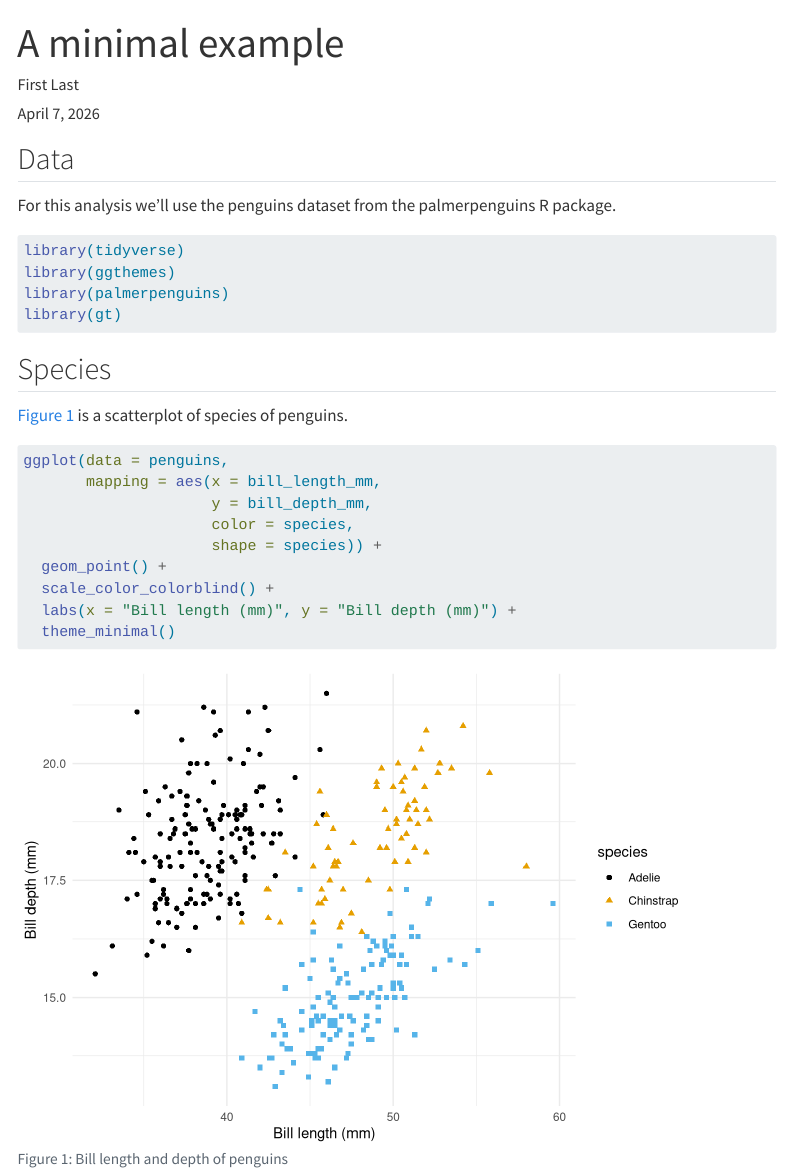
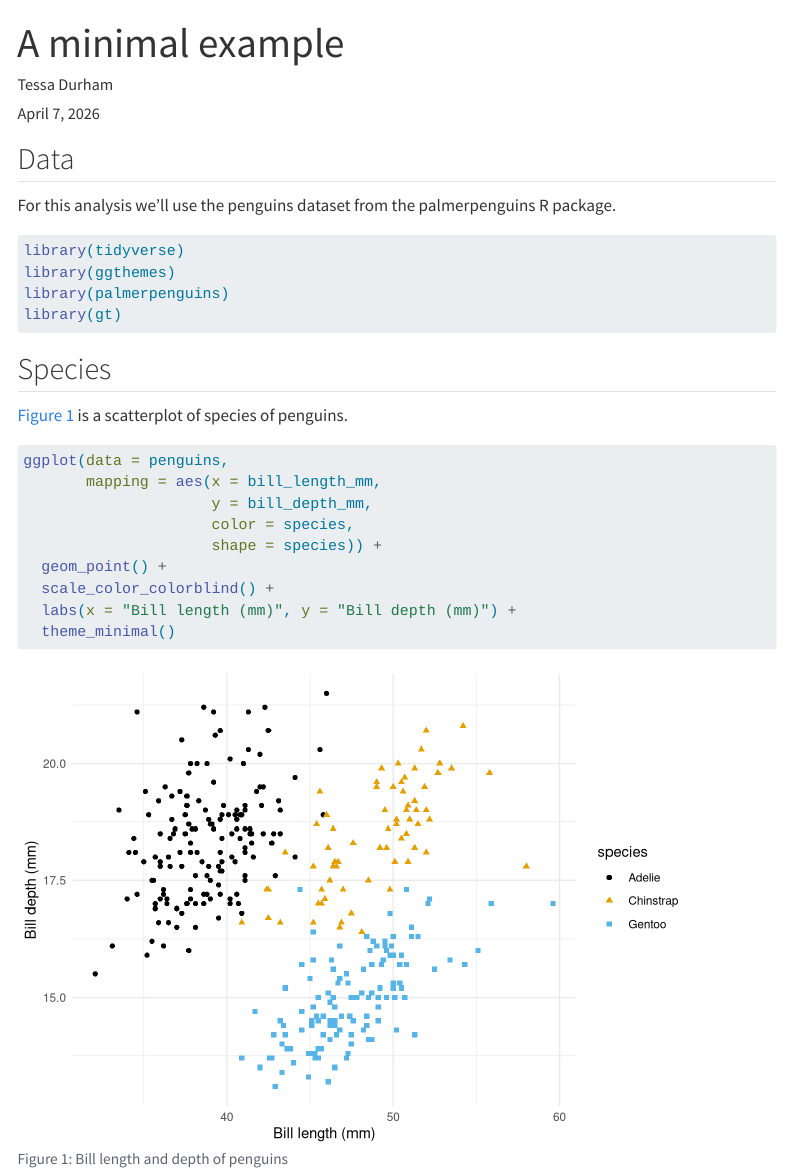
Before and after one commit to ds4owd-002/md-08-publish-tesssadurham, a Quarto document (docs/index.qmd): the page in a window 1100 px wide, from its top. Rendered offline with R 4.5, knitr and Pandoc in place of Quarto, with nearby package versions; some code elsewhere in the file could not run offline; menus at the side of the page are left out.

Commit message:
render file

```diff
--- a/docs/index.qmd
+++ b/docs/index.qmd
@@ -1,7 +1,7 @@
 ---
 title: "A minimal example"
 date: today
-author: First Last
+author: "Tessa Durham"
 format:
   html:
     toc: true
```
Also changed, not shown: 15 other files.
